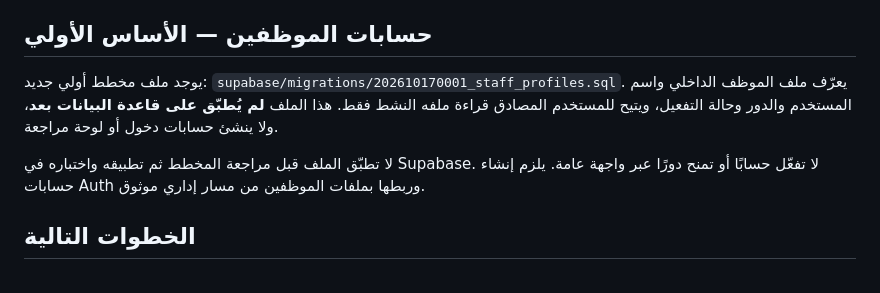
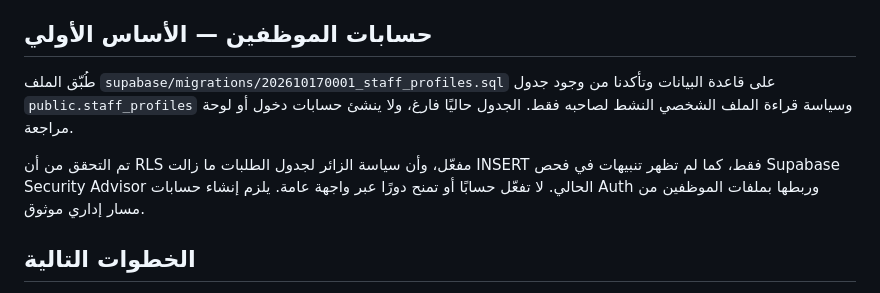
Before and after one commit to krimobarchino-afk/elafak-sports-platform, a Markdown page: supabase/SETUP.md, the part around the change. Rendered like a GitHub page.

Commit message:
docs: record verified staff profile migration and security checks

```diff
--- a/supabase/SETUP.md
+++ b/supabase/SETUP.md
@@ -24,9 +24,9 @@
 - قبل تفعيل لوحة الدخول، يجب تجهيز إجراء آمن لإنشاء أول حساب مدير، وتعطيل الحسابات، وإعادة تعيين كلمات المرور، وتحديد الأدوار، مع اختبار RLS.
 
 ## حسابات الموظفين — الأساس الأولي
-يوجد ملف مخطط أولي جديد: `supabase/migrations/202610170001_staff_profiles.sql`. يعرّف ملف الموظف الداخلي واسم المستخدم والدور وحالة التفعيل، ويتيح للمستخدم المصادق قراءة ملفه النشط فقط. هذا الملف **لم يُطبّق على قاعدة البيانات بعد**، ولا ينشئ حسابات دخول أو لوحة مراجعة.
+طُبّق الملف `supabase/migrations/202610170001_staff_profiles.sql` على قاعدة البيانات وتأكدنا من وجود جدول `public.staff_profiles` وسياسة قراءة الملف الشخصي النشط لصاحبه فقط. الجدول حاليًا فارغ، ولا ينشئ حسابات دخول أو لوحة مراجعة.
 
-لا تطبّق الملف قبل مراجعة المخطط ثم تطبيقه واختباره في Supabase. لا تفعّل حسابًا أو تمنح دورًا عبر واجهة عامة. يلزم إنشاء حسابات Auth وربطها بملفات الموظفين من مسار إداري موثوق.
+تم التحقق من أن RLS مفعّل، وأن سياسة الزائر لجدول الطلبات ما زالت INSERT فقط، كما لم تظهر تنبيهات في فحص Supabase Security Advisor الحالي. لا تفعّل حسابًا أو تمنح دورًا عبر واجهة عامة. يلزم إنشاء حسابات Auth وربطها بملفات الموظفين من مسار إداري موثوق.
 
 ## الخطوات التالية
 1. مراجعة وتطبيق مخطط ملفات الموظفين بعد التأكد من توافقه مع المشروع.
```
